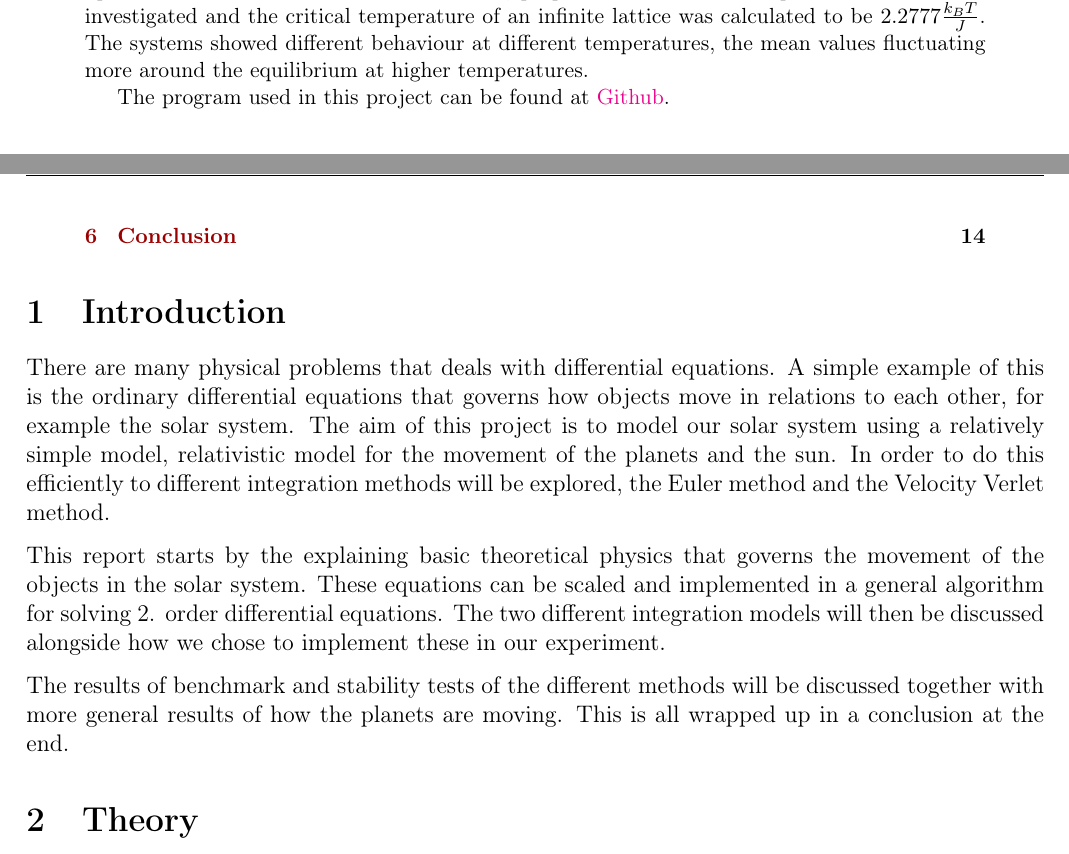
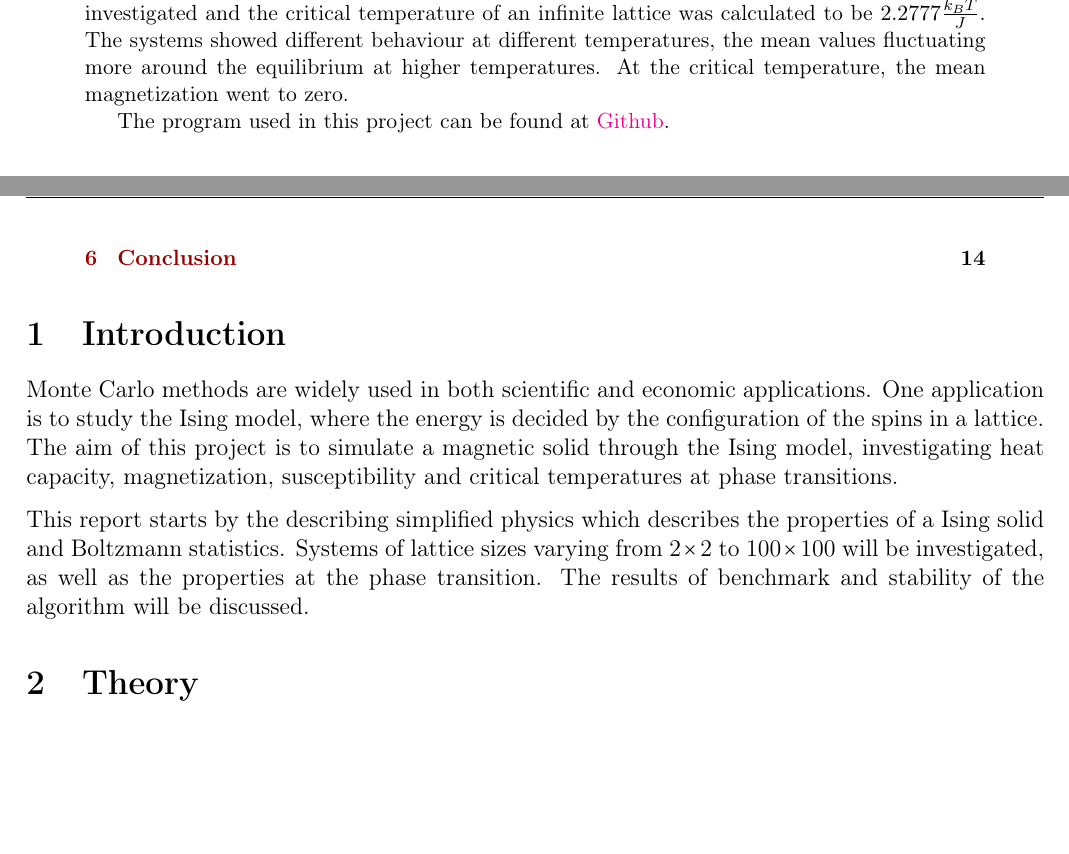
Before and after one commit to kjetka/Project4, a LaTeX paper (tex_Kjetil/main.tex, which reads tex_Kjetil/abstract.tex, tex_Kjetil/introduction.tex): two parts of pages 1 and 2 of 15, joined at a grey line, cut so that both start at the same text, the shorter picture padded with empty space. Compiled offline with pdfLaTeX.

Commit message:
Finished abstract, intro

```diff
--- a/tex_Kjetil/abstract.tex
+++ b/tex_Kjetil/abstract.tex
@@ -1,6 +1,6 @@
 
 
-In this report we have run simulations of a simplified 2 dimensional Ising model  using Monte Carlo methods and the Metropolis algorithm.  Analytical values for the $ 2\times 2 $ system was calculated, and the mean magnetization, mean energy, heat capacity and susceptibility of lattices up to $ 100 \times 100 $ was estimated. In addition, properties of second order phase transitions was investigated and the critical temperature of an infinite lattice was calculated to be $  2.2777  \frac{k_BT}{J}   $. The systems showed different behaviour at different temperatures, the mean values fluctuating more around the equilibrium at higher temperatures.
+In this report we have run simulations of a simplified 2 dimensional Ising model  using Monte Carlo methods and the Metropolis algorithm.  Analytical values for the $ 2\times 2 $ system was calculated, and the mean magnetization, mean energy, heat capacity and susceptibility of lattices up to $ 100 \times 100 $ was estimated. In addition, properties of second order phase transitions was investigated and the critical temperature of an infinite lattice was calculated to be $  2.2777  \frac{k_BT}{J}   $. The systems showed different behaviour at different temperatures, the mean values fluctuating more around the equilibrium at higher temperatures. At the critical temperature, the mean magnetization went to zero.
 
 
 The program used in this project can be found at \href{https://github.com/kjetka/Project4}{Github}.
--- a/tex_Kjetil/introduction.tex
+++ b/tex_Kjetil/introduction.tex
@@ -1,7 +1,5 @@
-
-There are many physical problems that deals with differential equations. A simple example of this is the ordinary differential equations that governs how objects move in relations to each other, for example the solar system. The aim of this project is to model our solar system using a relatively simple model, relativistic model for the movement of the planets and the sun. In order to do this efficiently to different integration methods will be explored, the Euler method and the Velocity Verlet method.
 
 
-This report starts by the explaining basic theoretical physics that governs the movement of the objects in the solar system. These equations can be scaled and implemented in a general algorithm for solving 2. order differential equations. The two different integration models will then be discussed alongside how we chose to implement these in our experiment.
+Monte Carlo methods are widely used in both scientific and economic applications. One application is to study the Ising model, where the energy is decided by the configuration of the spins in a lattice. The aim of this project is to simulate a magnetic solid through the Ising model, investigating heat capacity, magnetization, susceptibility and critical temperatures at phase transitions.
 
-The results of benchmark and stability tests of the different methods will be discussed together with more general results of how the planets are moving. This is all wrapped up in a conclusion at the end.
+This report starts by the describing simplified physics which describes the properties of a Ising solid and Boltzmann statistics. Systems of lattice sizes varying from $ 2\times 2 $ to $ 100 \times 100 $ will be investigated, as well as the properties at the phase transition. The results of benchmark and stability of the algorithm will be discussed.
```
